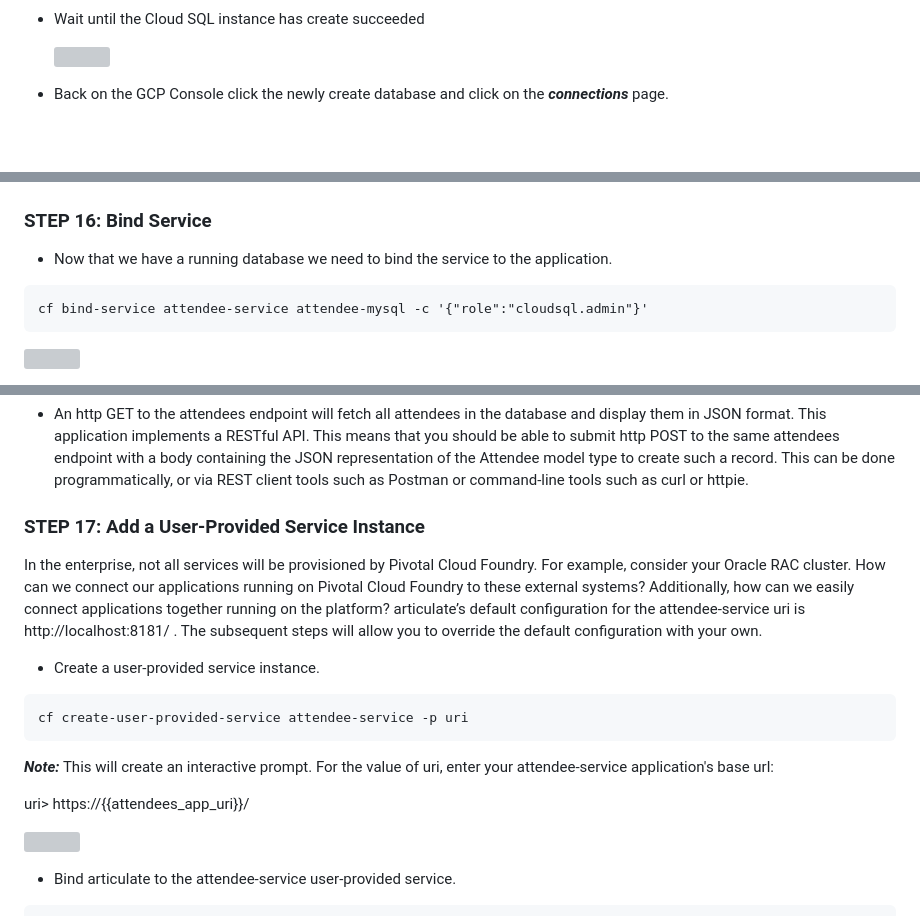
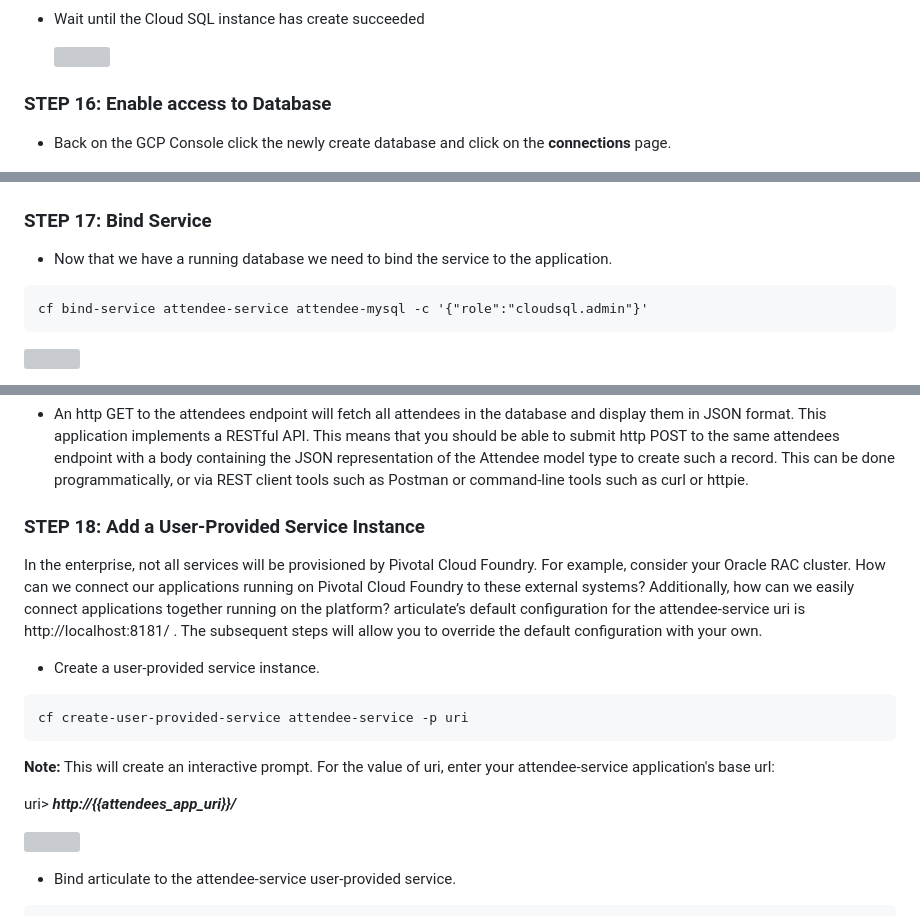
Before and after one commit to dfoleypivotal/gcp-pcf-workshop, a Markdown page: README.md, 3 parts joined by grey strips. GitHub-like rendering; blank space fills up the shorter version; grey boxes are pictures that could not be loaded.

````diff
--- a/README.md
+++ b/README.md
@@ -456,7 +456,9 @@ cf service attendee-mysql
 
     ![](images/image42.png)
 
-- Back on the GCP Console click the newly create database and click on the ***connections*** page.
+### **STEP 16**: Enable access to Database
+
+- Back on the GCP Console click the newly create database and click on the **connections** page.
 
     ![](images/image43.png)
 
@@ -468,7 +470,7 @@ cf service attendee-mysql
 
     ![](images/image44.png)
 
-### **STEP 16**: Bind Service
+### **STEP 17**: Bind Service
 
 - Now that we have a running database we need to bind the service to the application.
 
@@ -492,7 +494,7 @@ cf restart attendee-service
 should be able to submit http POST to the same attendees endpoint with a body containing the JSON representation of the Attendee model type to create such a record. This can be
 done programmatically, or via REST client tools such as Postman or command-line tools such as curl or httpie.
 
-### **STEP 17**: Add a User-Provided Service Instance
+### **STEP 18**: Add a User-Provided Service Instance
 
 In the enterprise, not all services will be provisioned by Pivotal Cloud Foundry. For example, consider your Oracle RAC cluster. How can we connect our applications running on Pivotal Cloud Foundry to these external systems? Additionally, how can we easily connect applications together running on the platform? articulate’s default configuration for the attendee-service
 uri is http://localhost:8181/ . The subsequent steps will allow you to override the default configuration with your own.
@@ -503,9 +505,9 @@ uri is http://localhost:8181/ . The subsequent steps will allow you to override
 cf create-user-provided-service attendee-service -p uri
 ```
 
-***Note:*** This will create an interactive prompt. For the value of uri, enter your attendee-service application's base url:
+**Note:** This will create an interactive prompt. For the value of uri, enter your attendee-service application's base url:
 
-uri> https://{{attendees_app_uri}}/
+uri> ***http://{{attendees_app_uri}}/***
 
 ![](images/image49.png)
 
````
Also changed, not shown: other parts of README.md (+38 -2 lines), images/image81.png (added), images/image82.png (added), images/image83.png (added), images/image84.png (added), 1 other file.
